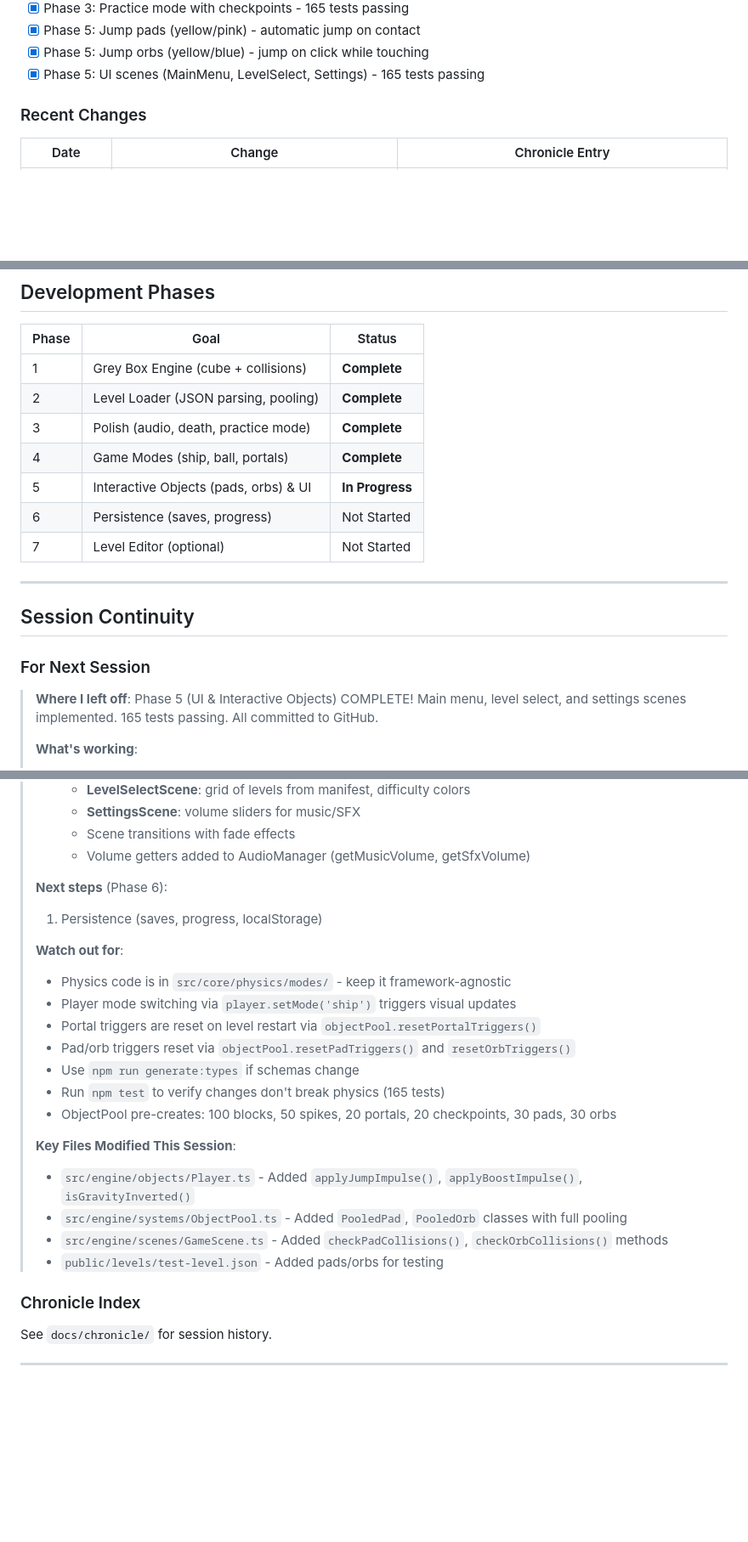
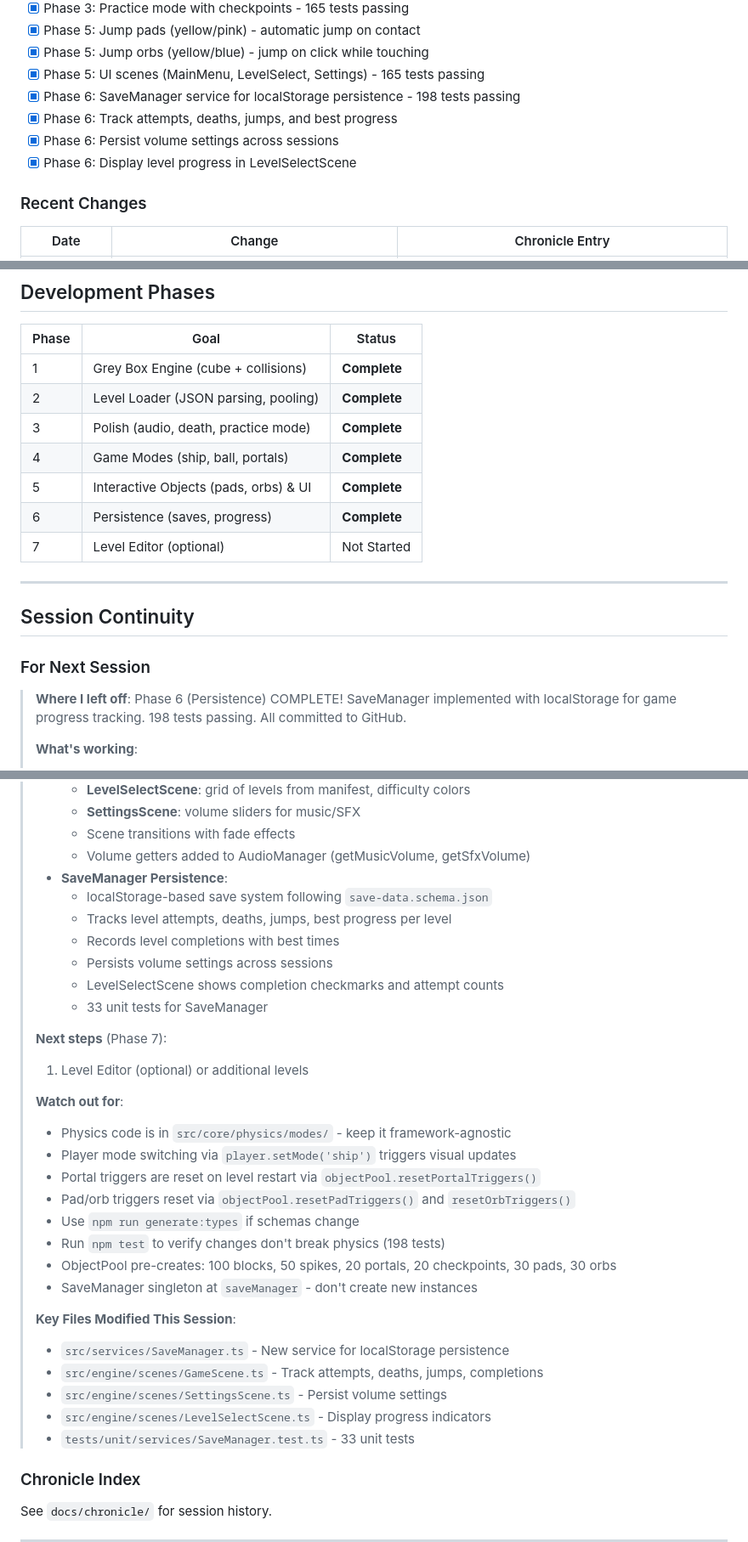
Before and after one commit to bersamabule/GeoRhythm, a Markdown page: CLAUDE.md, 3 parts joined by grey strips. Shown at 85% size. Rendered like a GitHub page; blank space fills up the shorter version.

Commit message:
docs: update CLAUDE.md with Phase 6 persistence progress
🤖 Generated with [Claude Code](https://claude.com/claude-code)

Co-Authored-By: Claude <noreply@anthropic.com>

```diff
--- a/CLAUDE.md
+++ b/CLAUDE.md
@@ -217,6 +217,10 @@ Examples:
 - [x] Phase 5: Jump pads (yellow/pink) - automatic jump on contact
 - [x] Phase 5: Jump orbs (yellow/blue) - jump on click while touching
 - [x] Phase 5: UI scenes (MainMenu, LevelSelect, Settings) - 165 tests passing
+- [x] Phase 6: SaveManager service for localStorage persistence - 198 tests passing
+- [x] Phase 6: Track attempts, deaths, jumps, and best progress
+- [x] Phase 6: Persist volume settings across sessions
+- [x] Phase 6: Display level progress in LevelSelectScene
 
 ### Recent Changes
 | Date | Change | Chronicle Entry |
@@ -268,8 +272,8 @@ Examples:
 | 2 | Level Loader (JSON parsing, pooling) | **Complete** |
 | 3 | Polish (audio, death, practice mode) | **Complete** |
 | 4 | Game Modes (ship, ball, portals) | **Complete** |
-| 5 | Interactive Objects (pads, orbs) & UI | **In Progress** |
-| 6 | Persistence (saves, progress) | Not Started |
+| 5 | Interactive Objects (pads, orbs) & UI | **Complete** |
+| 6 | Persistence (saves, progress) | **Complete** |
 | 7 | Level Editor (optional) | Not Started |
 
 ---
@@ -277,7 +281,7 @@ Examples:
 ## Session Continuity
 
 ### For Next Session
-> **Where I left off**: Phase 5 (UI & Interactive Objects) COMPLETE! Main menu, level select, and settings scenes implemented. 165 tests passing. All committed to GitHub.
+> **Where I left off**: Phase 6 (Persistence) COMPLETE! SaveManager implemented with localStorage for game progress tracking. 198 tests passing. All committed to GitHub.
 >
 > **What's working**:
 > - Phaser + TypeScript + Vite project setup
@@ -317,9 +321,16 @@ Examples:
 >   - **SettingsScene**: volume sliders for music/SFX
 >   - Scene transitions with fade effects
 >   - Volume getters added to AudioManager (getMusicVolume, getSfxVolume)
+> - **SaveManager Persistence**:
+>   - localStorage-based save system following `save-data.schema.json`
+>   - Tracks level attempts, deaths, jumps, best progress per level
+>   - Records level completions with best times
+>   - Persists volume settings across sessions
+>   - LevelSelectScene shows completion checkmarks and attempt counts
+>   - 33 unit tests for SaveManager
 >
-> **Next steps** (Phase 6):
-> 1. Persistence (saves, progress, localStorage)
+> **Next steps** (Phase 7):
+> 1. Level Editor (optional) or additional levels
 >
 > **Watch out for**:
 > - Physics code is in `src/core/physics/modes/` - keep it framework-agnostic
@@ -327,14 +338,16 @@ Examples:
 > - Portal triggers are reset on level restart via `objectPool.resetPortalTriggers()`
 > - Pad/orb triggers reset via `objectPool.resetPadTriggers()` and `resetOrbTriggers()`
 > - Use `npm run generate:types` if schemas change
-> - Run `npm test` to verify changes don't break physics (165 tests)
+> - Run `npm test` to verify changes don't break physics (198 tests)
 > - ObjectPool pre-creates: 100 blocks, 50 spikes, 20 portals, 20 checkpoints, 30 pads, 30 orbs
+> - SaveManager singleton at `saveManager` - don't create new instances
 >
 > **Key Files Modified This Session**:
-> - `src/engine/objects/Player.ts` - Added `applyJumpImpulse()`, `applyBoostImpulse()`, `isGravityInverted()`
-> - `src/engine/systems/ObjectPool.ts` - Added `PooledPad`, `PooledOrb` classes with full pooling
-> - `src/engine/scenes/GameScene.ts` - Added `checkPadCollisions()`, `checkOrbCollisions()` methods
-> - `public/levels/test-level.json` - Added pads/orbs for testing
+> - `src/services/SaveManager.ts` - New service for localStorage persistence
+> - `src/engine/scenes/GameScene.ts` - Track attempts, deaths, jumps, completions
+> - `src/engine/scenes/SettingsScene.ts` - Persist volume settings
+> - `src/engine/scenes/LevelSelectScene.ts` - Display progress indicators
+> - `tests/unit/services/SaveManager.test.ts` - 33 unit tests
 
 ### Chronicle Index
 See `docs/chronicle/` for session history.
```
